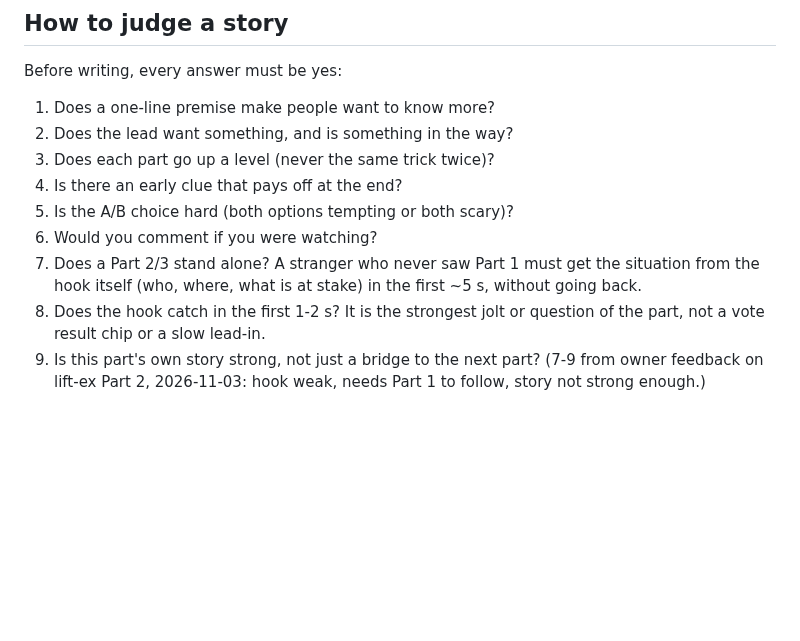
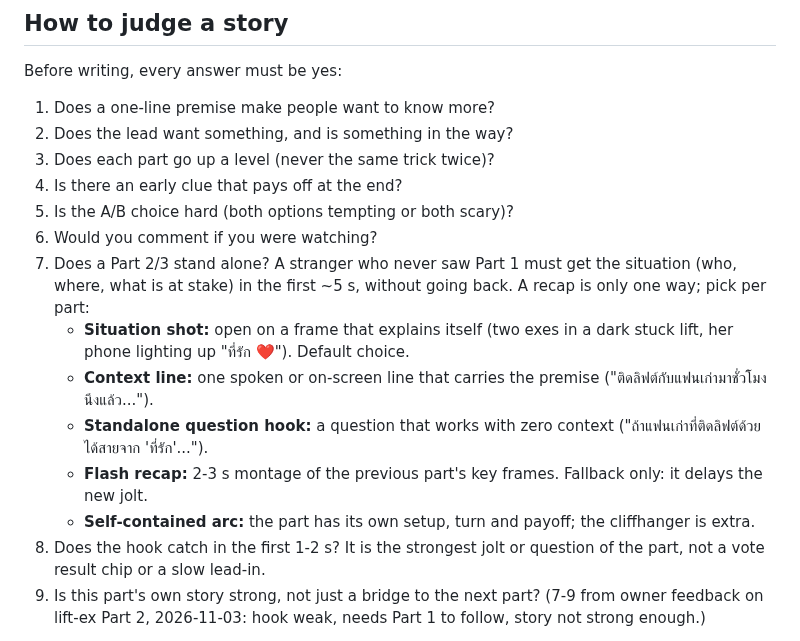
Before and after one commit to Lemonef/AI-video, a Markdown page: docs/story-ideas.md, the part around the change. Rendered like a GitHub page; blank space fills up the shorter version.

Commit message:
docs(story): standalone-part rule lists methods, recap is one option
Owner note 2026-11-03: a recap is not the only way to make a Part 2
followable. List situation shot (default), context line, standalone
question hook, flash recap (fallback) and self-contained arc.

Co-Authored-By: Claude Opus 5.5 <noreply@anthropic.com>

```diff
--- a/docs/story-ideas.md
+++ b/docs/story-ideas.md
@@ -85,8 +85,17 @@ Before writing, every answer must be yes:
 4. Is there an early clue that pays off at the end?
 5. Is the A/B choice hard (both options tempting or both scary)?
 6. Would you comment if you were watching?
-7. Does a Part 2/3 stand alone? A stranger who never saw Part 1 must get the situation from the
-   hook itself (who, where, what is at stake) in the first ~5 s, without going back.
+7. Does a Part 2/3 stand alone? A stranger who never saw Part 1 must get the situation (who, where,
+   what is at stake) in the first ~5 s, without going back. A recap is only one way; pick per part:
+   - **Situation shot:** open on a frame that explains itself (two exes in a dark stuck lift, her
+     phone lighting up "ที่รัก ❤️"). Default choice.
+   - **Context line:** one spoken or on-screen line that carries the premise
+     ("ติดลิฟต์กับแฟนเก่ามาชั่วโมงนึงแล้ว...").
+   - **Standalone question hook:** a question that works with zero context ("ถ้าแฟนเก่าที่ติดลิฟต์ด้วย
+     ได้สายจาก 'ที่รัก'...").
+   - **Flash recap:** 2-3 s montage of the previous part's key frames. Fallback only: it delays the
+     new jolt.
+   - **Self-contained arc:** the part has its own setup, turn and payoff; the cliffhanger is extra.
 8. Does the hook catch in the first 1-2 s? It is the strongest jolt or question of the part, not a
    vote result chip or a slow lead-in.
 9. Is this part's own story strong, not just a bridge to the next part?
```
